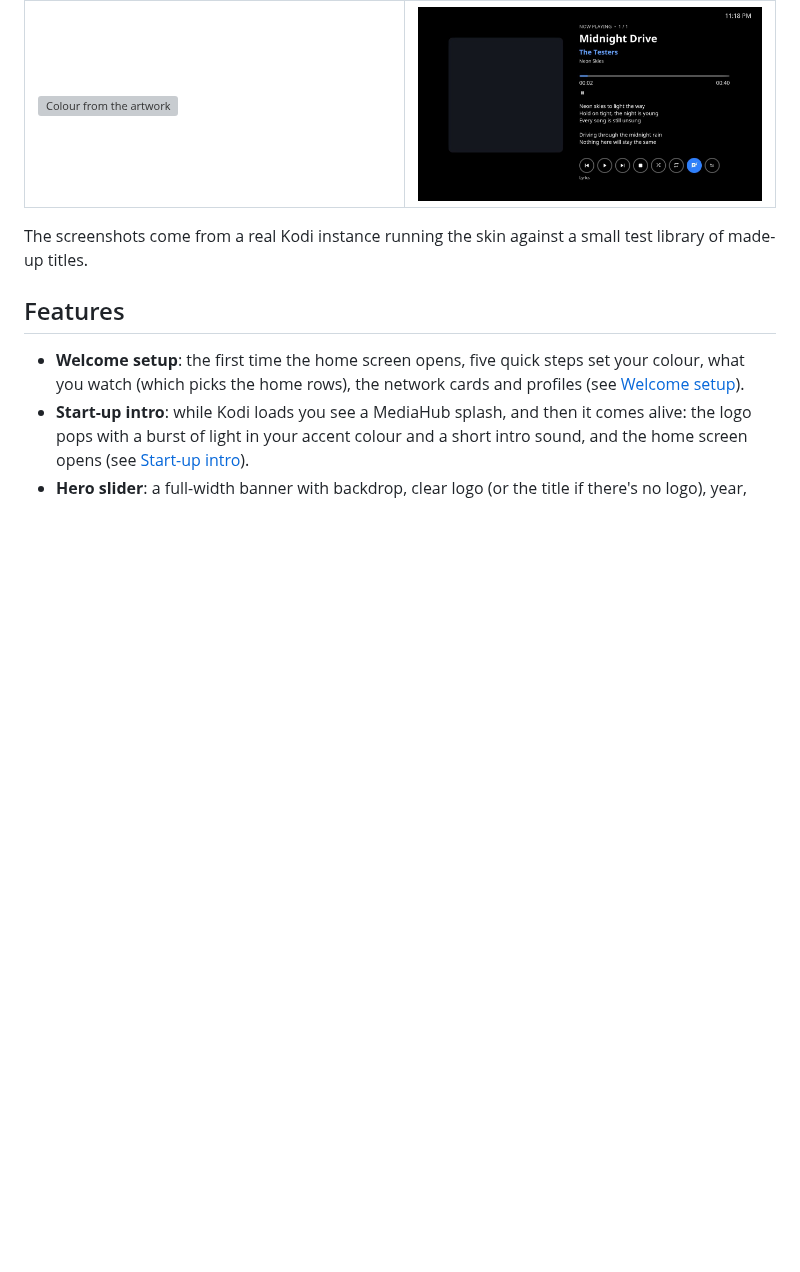
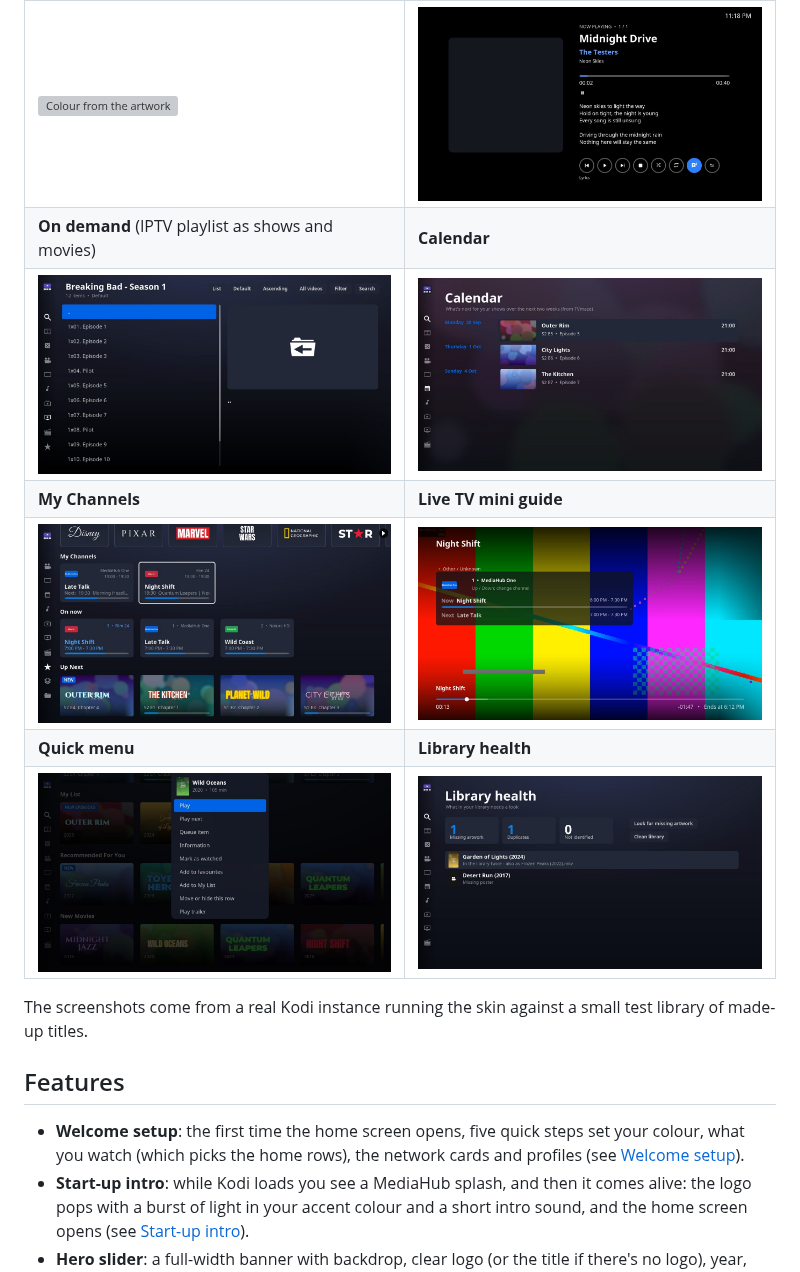
Before and after one commit to satanlair2013-create/Mediahub-kodi, a Markdown page: README.md, the part around the change. Drawn GitHub-style; pictures changed too: screenshots/calendar.jpg (added), screenshots/library-health.jpg (added), screenshots/live-mini-guide.jpg (added); blank space fills up the shorter version; grey boxes are pictures that could not be loaded.

Commit message:
Screenshots of the 1.10.0 features

```diff
--- a/README.md
+++ b/README.md
@@ -59,6 +59,12 @@
 | ![Still watching](screenshots/still-watching.jpg) | ![Bedtime](screenshots/bedtime.jpg) |
 | **Colour from the artwork** | **Lyrics** |
 | ![Colour from the artwork](screenshots/art-colour.jpg) | ![Lyrics](screenshots/lyrics.jpg) |
+| **On demand** (IPTV playlist as shows and movies) | **Calendar** |
+| ![On demand](screenshots/on-demand.jpg) | ![Calendar](screenshots/calendar.jpg) |
+| **My Channels** | **Live TV mini guide** |
+| ![My Channels](screenshots/my-channels.jpg) | ![Live TV mini guide](screenshots/live-mini-guide.jpg) |
+| **Quick menu** | **Library health** |
+| ![Quick menu](screenshots/quick-menu.jpg) | ![Library health](screenshots/library-health.jpg) |
 
 The screenshots come from a real Kodi instance running the skin against a small test library of made-up titles.
 
```
Also changed, not shown: 2 other files.
